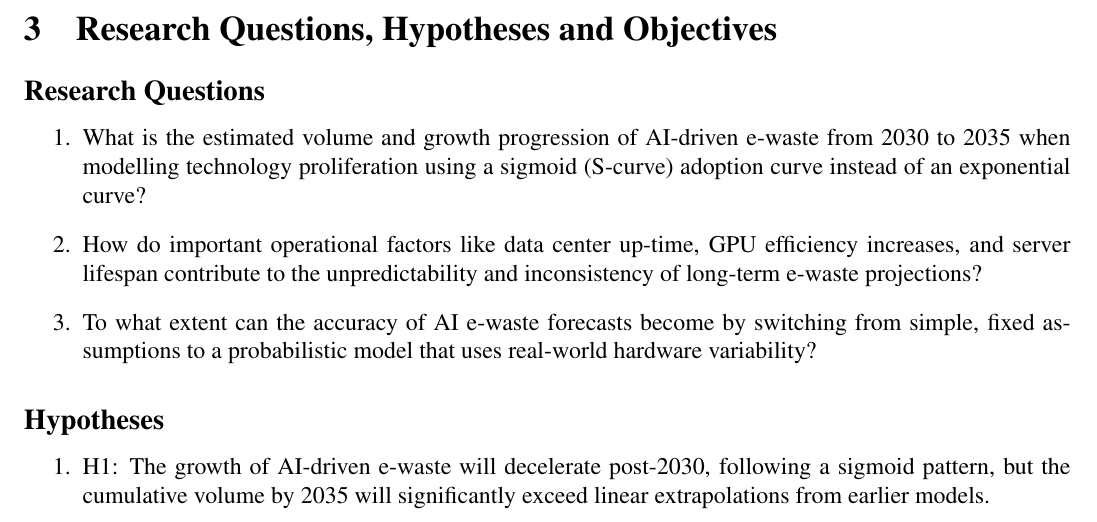
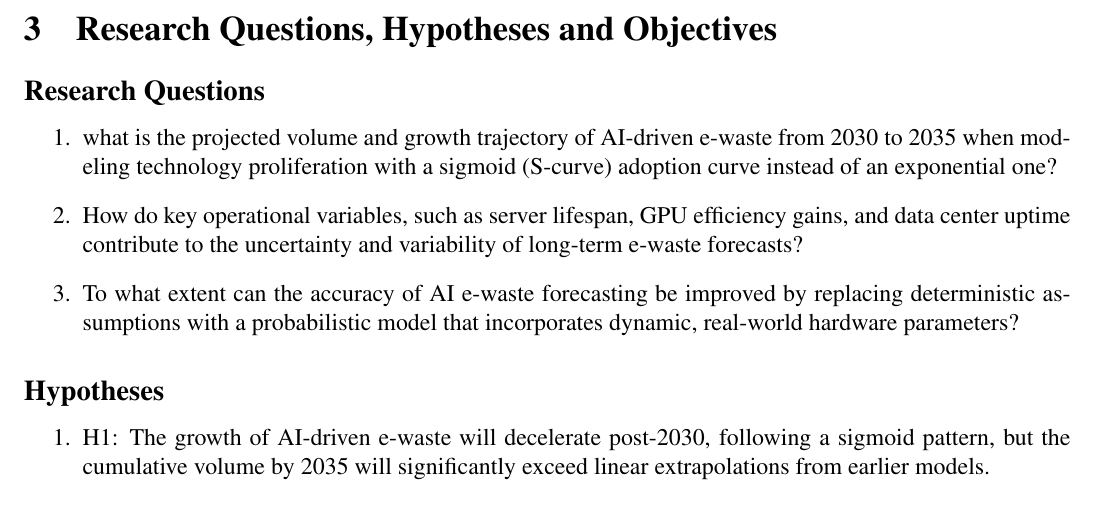
Before and after one commit to JaxChoong/find-meth-2, a LaTeX document (main.tex): part of page 3 of 11, cut so that both start at the same text. Compiled offline with pdfLaTeX.

Commit message:
Update RQ

```diff
--- a/main.tex
+++ b/main.tex
@@ -93,9 +93,9 @@ After careful consideration, Problem (1) is selected as the main focus for this
 \section{Research Questions, Hypotheses and Objectives}
 \subsection*{Research Questions}
 \begin{enumerate}
-	\item What is the estimated volume and growth progression of AI-driven e-waste from 2030 to 2035 when modelling technology proliferation using a sigmoid (S-curve) adoption curve instead of an exponential curve?
-	\item How do important operational factors like data center up-time, GPU efficiency increases, and server lifespan contribute to the unpredictability and inconsistency of long-term e-waste projections?
-	\item To what extent can the accuracy of AI e-waste forecasts become by switching from simple, fixed assumptions to a probabilistic model that uses real-world hardware variability?
+	\item what is the projected volume and growth trajectory of AI-driven e-waste from 2030 to 2035 when modeling technology proliferation with a sigmoid (S-curve) adoption curve instead of an exponential one?
+	\item How do key operational variables, such as server lifespan, GPU efficiency gains, and data center uptime contribute to the uncertainty and variability of long-term e-waste forecasts?
+	\item To what extent can the accuracy of AI e-waste forecasting be improved by replacing deterministic assumptions with a probabilistic model that incorporates dynamic, real-world hardware parameters?
 \end{enumerate}
 
 \subsection*{Hypotheses}
```
